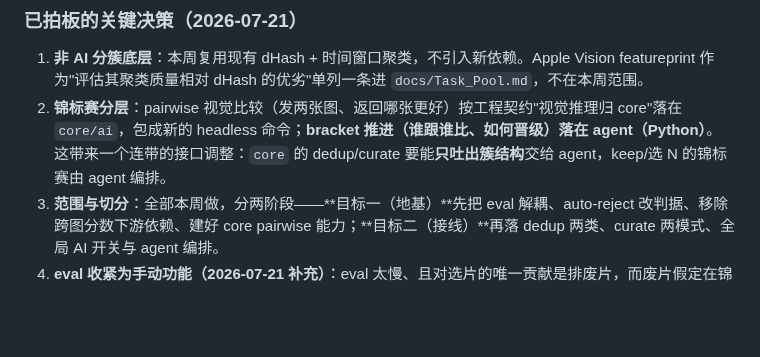
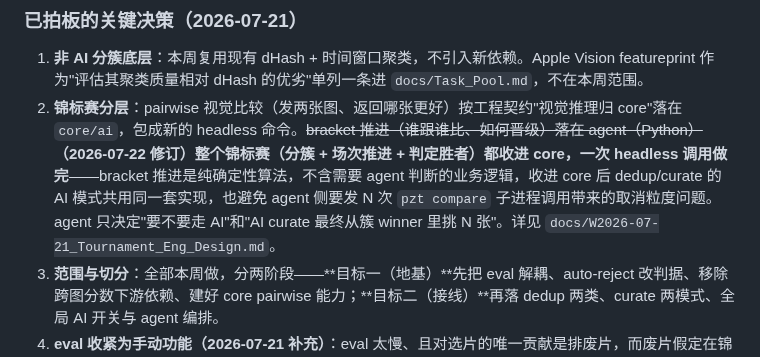
Before and after one commit to wangliyangleon/picztream, a Markdown page: docs/W2026-07-21_PRD.md, the part around the change. GitHub-like rendering; blank space fills up the shorter version.

Commit message:
docs: W2026-07-21 目标二 Eng Design(dedup/curate 锦标赛 + 全局 AI 开关)
锦标赛(分簇+场次推进+判定胜者)整个收进 core,一次 headless 调用做完,
agent 只决定要不要走 AI 和最终从簇 winner 里挑 N 张;修订 PRD 已拍板决策
第 2 条(原文 bracket 落 agent,收窄成落 core)。

```diff
--- a/docs/W2026-07-21_PRD.md
+++ b/docs/W2026-07-21_PRD.md
@@ -17,7 +17,7 @@
 ### 已拍板的关键决策（2026-07-21）
 
 1. **非 AI 分簇底层**：本周复用现有 dHash + 时间窗口聚类，不引入新依赖。Apple Vision featureprint 作为"评估其聚类质量相对 dHash 的优劣"单列一条进 `docs/Task_Pool.md`，不在本周范围。
-2. **锦标赛分层**：pairwise 视觉比较（发两张图、返回哪张更好）按工程契约"视觉推理归 core"落在 `core/ai`，包成新的 headless 命令；**bracket 推进（谁跟谁比、如何晋级）落在 agent（Python）**。这带来一个连带的接口调整：`core` 的 dedup/curate 要能**只吐出簇结构**交给 agent，keep/选 N 的锦标赛由 agent 编排。
+2. **锦标赛分层**：pairwise 视觉比较（发两张图、返回哪张更好）按工程契约"视觉推理归 core"落在 `core/ai`，包成新的 headless 命令。~~bracket 推进（谁跟谁比、如何晋级）落在 agent（Python）~~ **（2026-07-22 修订）整个锦标赛（分簇 + 场次推进 + 判定胜者）都收进 core，一次 headless 调用做完**——bracket 推进是纯确定性算法，不含需要 agent 判断的业务逻辑，收进 core 后 dedup/curate 的 AI 模式共用同一套实现，也避免 agent 侧要发 N 次 `pzt compare` 子进程调用带来的取消粒度问题。agent 只决定"要不要走 AI"和"AI curate 最终从簇 winner 里挑 N 张"。详见 `docs/W2026-07-21_Tournament_Eng_Design.md`。
 3. **范围与切分**：全部本周做，分两阶段——**目标一（地基）**先把 eval 解耦、auto-reject 改判据、移除跨图分数下游依赖、建好 core pairwise 能力；**目标二（接线）**再落 dedup 两类、curate 两模式、全局 AI 开关与 agent 编排。
 4. **eval 收紧为手动功能（2026-07-21 补充）**：eval 太慢、且对选片的唯一贡献是排废片，而废片假定在锦标赛里也会被淘汰——因此 **agent 不再对整批照片跑 eval**，eval 降级为 pzt CLI 人类用户的手动触发查看（`pzt open` `/ai_eval`、headless `pzt eval`）。选片/dedup 默认排除废片的逻辑**保留**，但只看**废片标签**（来自手动 eval 的 auto-reject 或用户手动打标），不依赖任何 eval 记录。连带：curate/dedup 与 eval 记录彻底解耦（目标一，见该节 dedup/curate 小节的收紧）；agent 删除整批 Evaluate stage、全局开关不门控 eval（目标二）。
 
```
Also changed, not shown: docs/W2026-07-21_Tournament_Eng_Design.md (added, +151 -0 lines).
